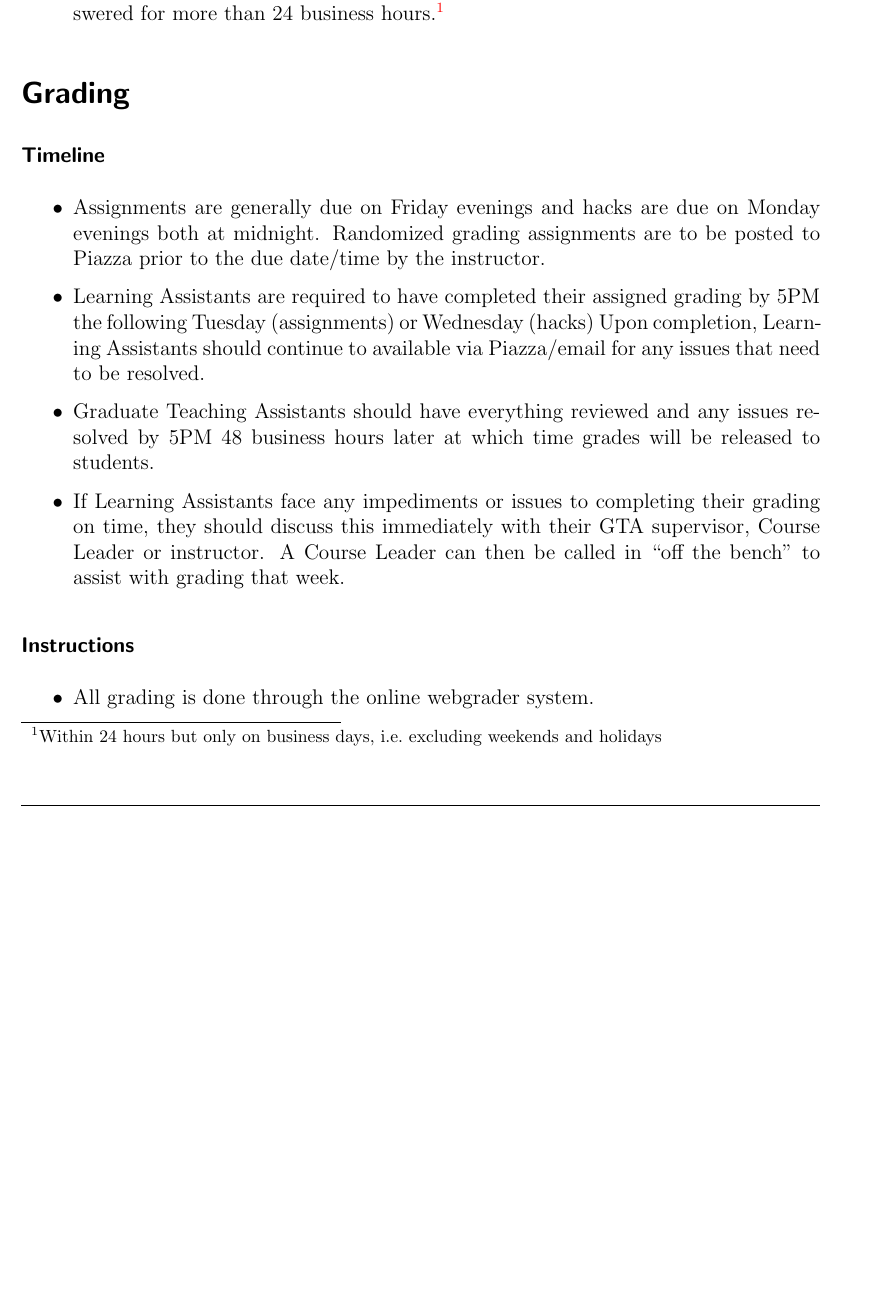
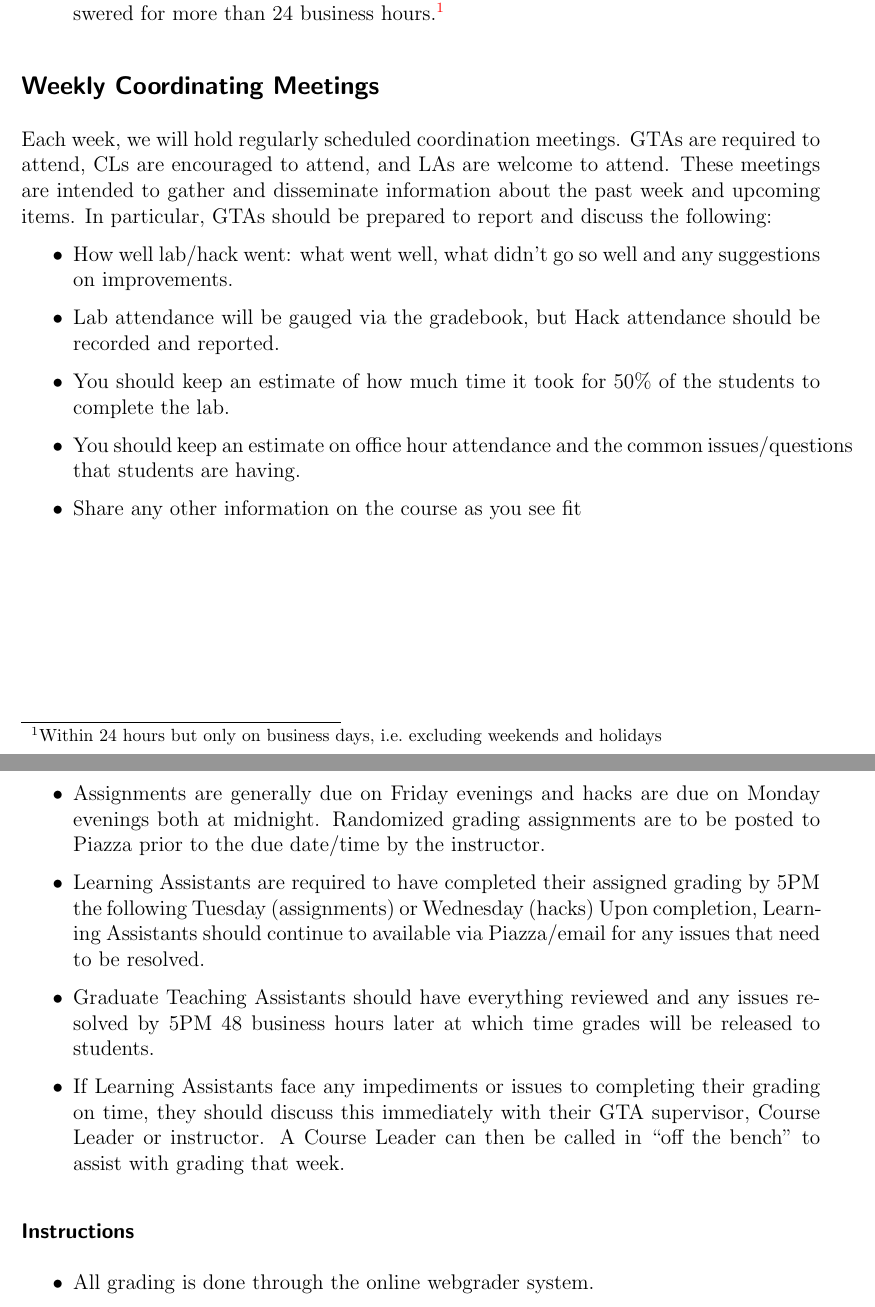
Before and after one commit to cbourke/ComputerScienceI, a LaTeX document (documents/talaGuidelines.tex): part of page 3 of 4 before the commit and two parts of pages 3 and 4 of 5 after it, the two joined at a grey line, cut so that both start at the same text, the shorter picture padded with empty space. Compiled offline with pdfLaTeX.

Commit message:
added weekly meeting items

```diff
--- a/documents/talaGuidelines.tex
+++ b/documents/talaGuidelines.tex
@@ -208,6 +208,25 @@ make it a private message, viewable only to TAs/instructors.
   on business days, i.e.\ excluding weekends and holidays}
 \end{itemize}
 
+\subsection*{Weekly Coordinating Meetings}
+
+Each week, we will hold regularly scheduled coordination meetings.  GTAs are
+required to attend, CLs are encouraged to attend, and LAs are welcome to attend.
+These meetings are intended to gather and disseminate information about the past
+week and upcoming items.  In particular, GTAs should be prepared to report and
+discuss the following:
+\begin{itemize}
+  \item How well lab/hack went: what went well, what didn't go so well and any
+  suggestions on improvements.
+  \item Lab attendance will be gauged via the gradebook, but Hack attendance
+  should be recorded and reported.
+  \item You should keep an estimate of how much time it took for 50\% of the
+  students to complete the lab.
+  \item You should keep an estimate on office hour attendance and the common
+  issues/questions that students are having.
+  \item Share any other information on the course as you see fit
+\end{itemize}
+
 \section*{Grading}
 
 \subsubsection*{Timeline}
```
Also changed, not shown: documents/talaGuidelines.pdf.
